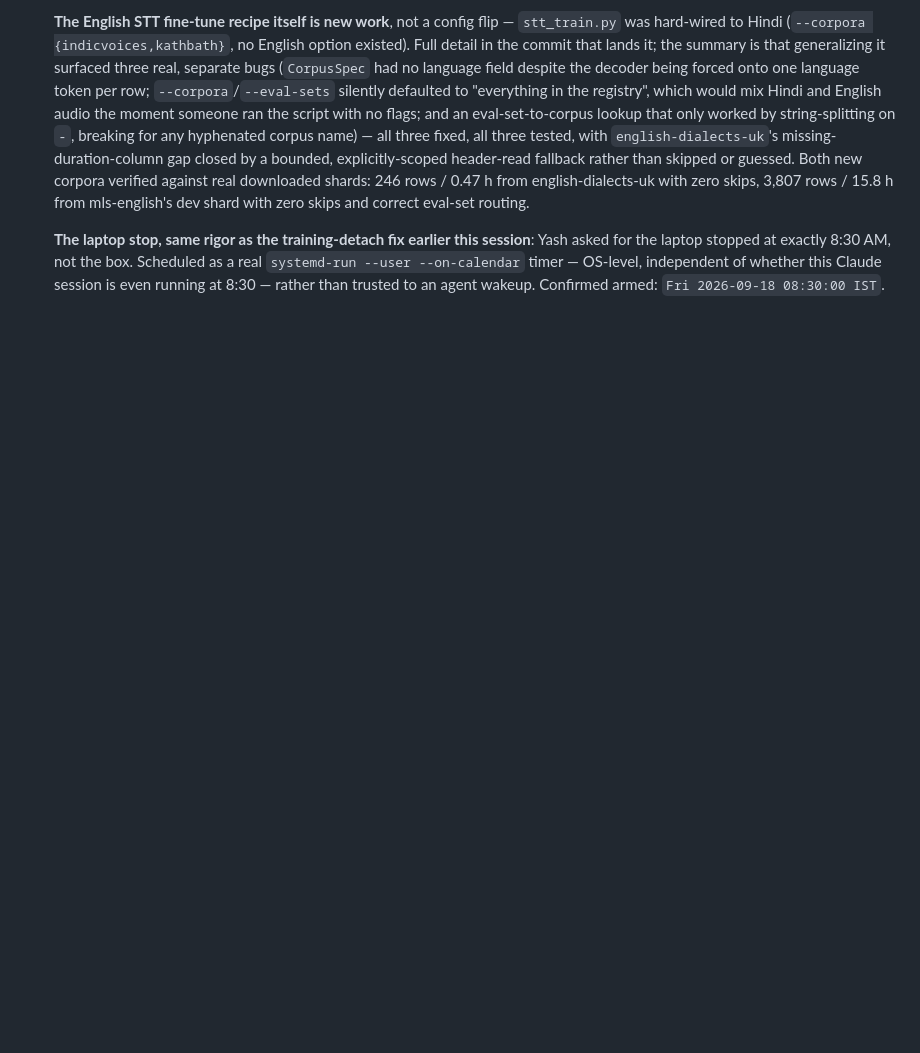
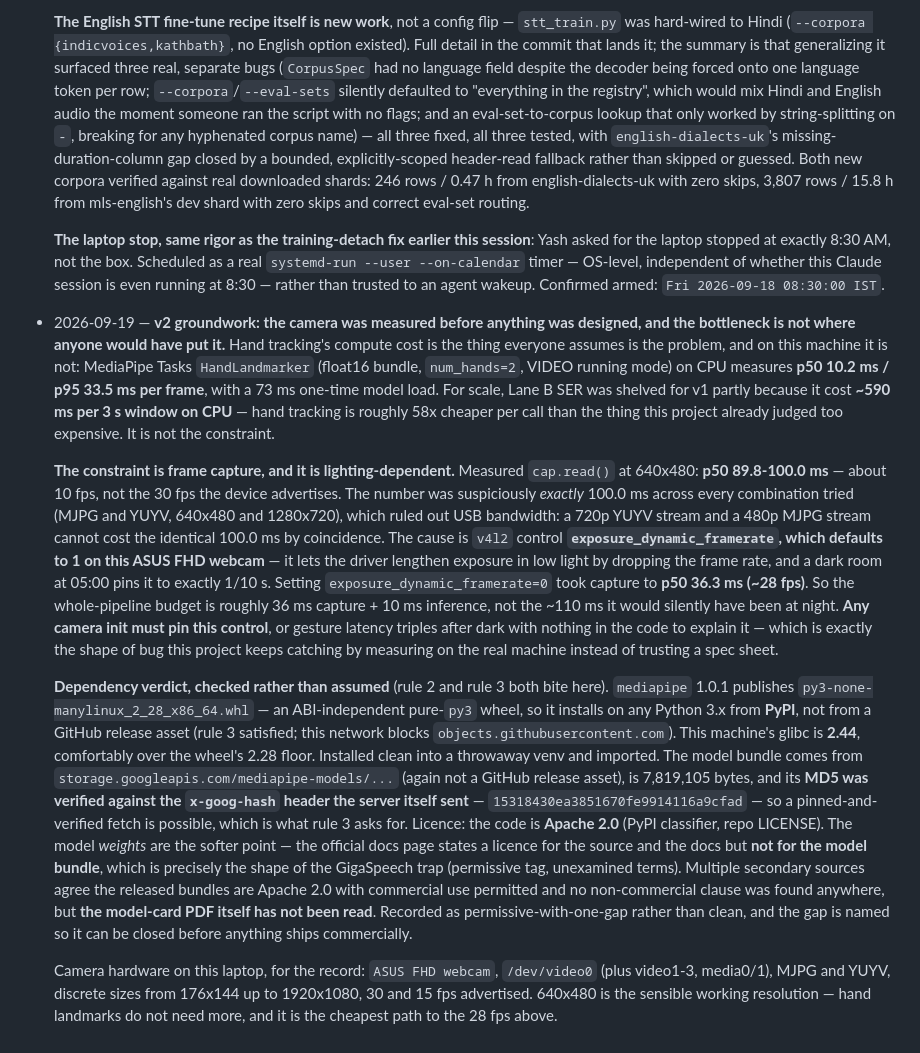
Before and after one commit to yashleell11-ship-it/neiro, a Markdown page: docs/DECISIONS.md, the part around the change. Drawn GitHub-style; blank space fills up the shorter version.

Commit message:
Measure the camera before designing v2, and find the real bottleneck
Hand tracking is not the expensive part: MediaPipe HandLandmarker runs
p50 10.2 ms / p95 33.5 ms per frame on this CPU, ~58x cheaper per call
than the Lane B SER this project already shelved as too expensive.

Capture is the expensive part, and it is lighting-dependent. cap.read()
measured p50 89.8-100.0 ms — an identical 100.0 ms across MJPG/YUYV and
480p/720p, which ruled out USB bandwidth. Cause: the v4l2 control
exposure_dynamic_framerate defaults to 1 on this webcam and lets the
driver trade frame rate for exposure, pinning a dark room to exactly
1/10 s. Setting it to 0 gives p50 36.3 ms (~28 fps). Camera init has to
pin it or gesture latency triples after dark with nothing in the code
to explain it.

Dependency checked against rules 2 and 3 rather than assumed: mediapipe
ships a pure py3-none-manylinux_2_28 wheel on PyPI (no GitHub release
asset), glibc here is 2.44 over the 2.28 floor, and the model bundle's
MD5 verifies against the hash Google's own server sends. Code is Apache
2.0; the weights' licence is stated nowhere official, so it is recorded
as permissive-with-one-gap, not clean.

```diff
--- a/docs/DECISIONS.md
+++ b/docs/DECISIONS.md
@@ -105,3 +105,10 @@ One dated line per gate verdict or one-way-door choice. Format:
   **The English STT fine-tune recipe itself is new work**, not a config flip — `stt_train.py` was hard-wired to Hindi (`--corpora {indicvoices,kathbath}`, no English option existed). Full detail in the commit that lands it; the summary is that generalizing it surfaced three real, separate bugs (`CorpusSpec` had no language field despite the decoder being forced onto one language token per row; `--corpora`/`--eval-sets` silently defaulted to "everything in the registry", which would mix Hindi and English audio the moment someone ran the script with no flags; and an eval-set-to-corpus lookup that only worked by string-splitting on `-`, breaking for any hyphenated corpus name) — all three fixed, all three tested, with `english-dialects-uk`'s missing-duration-column gap closed by a bounded, explicitly-scoped header-read fallback rather than skipped or guessed. Both new corpora verified against real downloaded shards: 246 rows / 0.47 h from english-dialects-uk with zero skips, 3,807 rows / 15.8 h from mls-english's dev shard with zero skips and correct eval-set routing.
 
   **The laptop stop, same rigor as the training-detach fix earlier this session**: Yash asked for the laptop stopped at exactly 8:30 AM, not the box. Scheduled as a real `systemd-run --user --on-calendar` timer — OS-level, independent of whether this Claude session is even running at 8:30 — rather than trusted to an agent wakeup. Confirmed armed: `Fri 2026-09-18 08:30:00 IST`.
+- 2026-09-19 — **v2 groundwork: the camera was measured before anything was designed, and the bottleneck is not where anyone would have put it.** Hand tracking's compute cost is the thing everyone assumes is the problem, and on this machine it is not: MediaPipe Tasks `HandLandmarker` (float16 bundle, `num_hands=2`, VIDEO running mode) on CPU measures **p50 10.2 ms / p95 33.5 ms per frame**, with a 73 ms one-time model load. For scale, Lane B SER was shelved for v1 partly because it cost **~590 ms per 3 s window on CPU** — hand tracking is roughly 58x cheaper per call than the thing this project already judged too expensive. It is not the constraint.
+
+  **The constraint is frame capture, and it is lighting-dependent.** Measured `cap.read()` at 640x480: **p50 89.8-100.0 ms** — about 10 fps, not the 30 fps the device advertises. The number was suspiciously *exactly* 100.0 ms across every combination tried (MJPG and YUYV, 640x480 and 1280x720), which ruled out USB bandwidth: a 720p YUYV stream and a 480p MJPG stream cannot cost the identical 100.0 ms by coincidence. The cause is `v4l2` control **`exposure_dynamic_framerate`, which defaults to 1 on this ASUS FHD webcam** — it lets the driver lengthen exposure in low light by dropping the frame rate, and a dark room at 05:00 pins it to exactly 1/10 s. Setting `exposure_dynamic_framerate=0` took capture to **p50 36.3 ms (~28 fps)**. So the whole-pipeline budget is roughly 36 ms capture + 10 ms inference, not the ~110 ms it would silently have been at night. **Any camera init must pin this control**, or gesture latency triples after dark with nothing in the code to explain it — which is exactly the shape of bug this project keeps catching by measuring on the real machine instead of trusting a spec sheet.
+
+  **Dependency verdict, checked rather than assumed** (rule 2 and rule 3 both bite here). `mediapipe` 1.0.1 publishes `py3-none-manylinux_2_28_x86_64.whl` — an ABI-independent pure-`py3` wheel, so it installs on any Python 3.x from **PyPI**, not from a GitHub release asset (rule 3 satisfied; this network blocks `objects.githubusercontent.com`). This machine's glibc is **2.44**, comfortably over the wheel's 2.28 floor. Installed clean into a throwaway venv and imported. The model bundle comes from `storage.googleapis.com/mediapipe-models/...` (again not a GitHub release asset), is 7,819,105 bytes, and its **MD5 was verified against the `x-goog-hash` header the server itself sent** — `15318430ea3851670fe9914116a9cfad` — so a pinned-and-verified fetch is possible, which is what rule 3 asks for. Licence: the code is **Apache 2.0** (PyPI classifier, repo LICENSE). The model *weights* are the softer point — the official docs page states a licence for the source and the docs but **not for the model bundle**, which is precisely the shape of the GigaSpeech trap (permissive tag, unexamined terms). Multiple secondary sources agree the released bundles are Apache 2.0 with commercial use permitted and no non-commercial clause was found anywhere, but **the model-card PDF itself has not been read**. Recorded as permissive-with-one-gap rather than clean, and the gap is named so it can be closed before anything ships commercially.
+
+  Camera hardware on this laptop, for the record: `ASUS FHD webcam`, `/dev/video0` (plus video1-3, media0/1), MJPG and YUYV, discrete sizes from 176x144 up to 1920x1080, 30 and 15 fps advertised. 640x480 is the sensible working resolution — hand landmarks do not need more, and it is the cheapest path to the 28 fps above.
```
